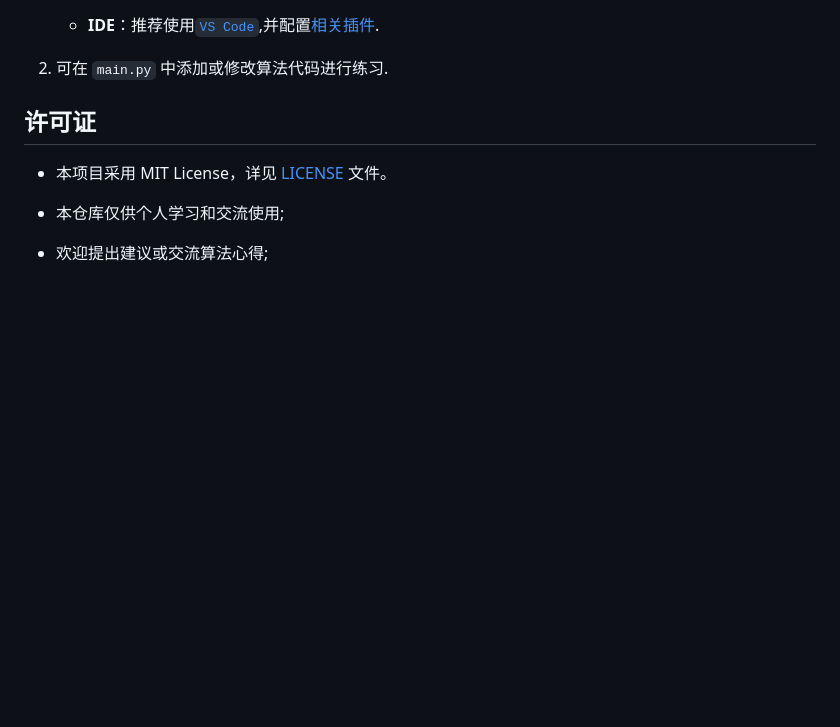
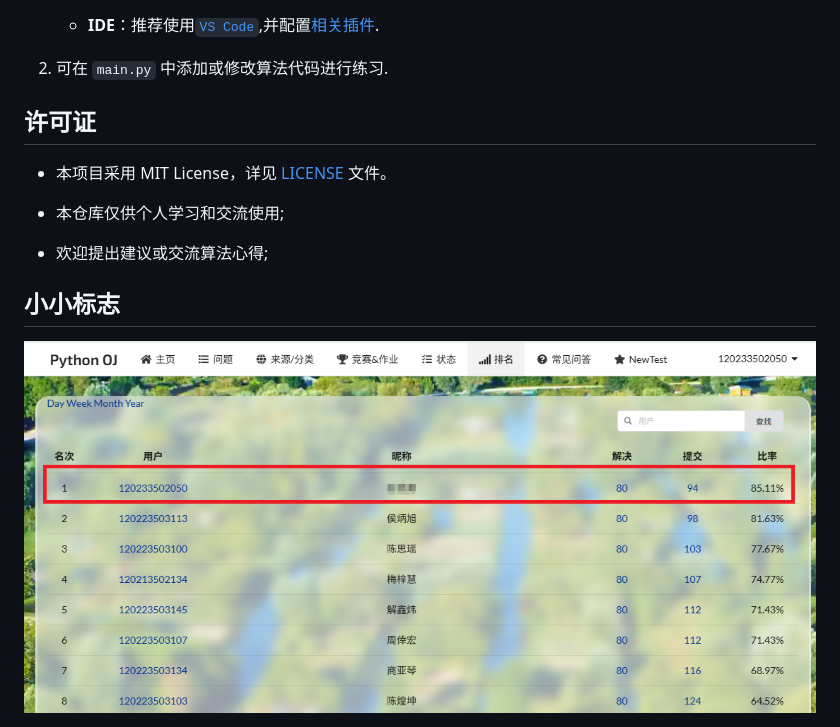
Before and after one commit to NotSleeply/codeCoding, a Markdown page: README.md, the part around the change. Rendered like a GitHub page; pictures changed too: doc/PyOJ2025-9-20.png (added); blank space fills up the shorter version.

```diff
--- a/README.md
+++ b/README.md
@@ -63,3 +63,7 @@
 - 本仓库仅供个人学习和交流使用;
 
 - 欢迎提出建议或交流算法心得;
+
+## 小小标志
+
+<img src="doc/PyOJ2025-9-20.png" alt="PyOJ2025-9-20" style="width:300px;">
```
Also changed, not shown: 1 other file.
